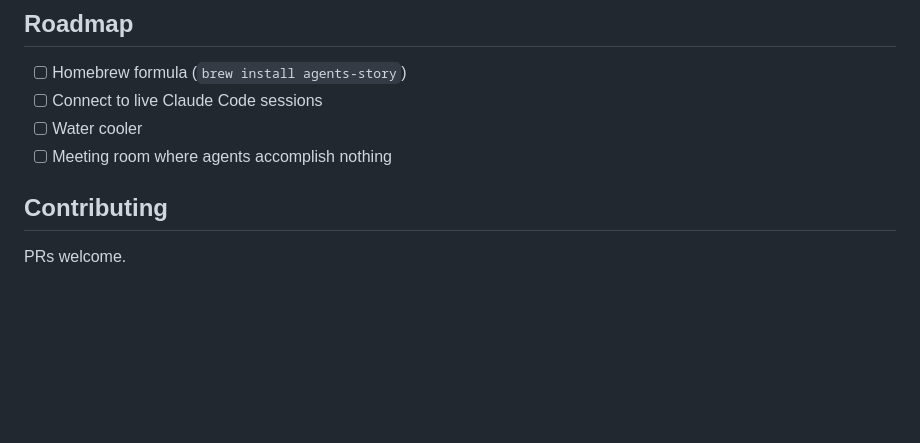
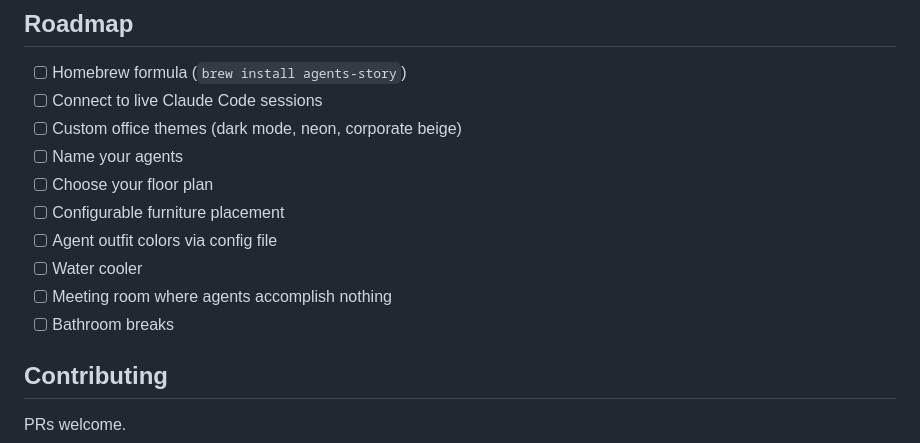
Before and after one commit to anduong96/agents-story, a Markdown page: README.md, the part around the change. Rendered like a GitHub page; blank space fills up the shorter version.

Commit message:
docs: expand roadmap with customization options

```diff
--- a/README.md
+++ b/README.md
@@ -99,8 +99,14 @@ In demo mode (`--demo`), synthetic events simulate a full session with 6 staff a
 
 - [ ] Homebrew formula (`brew install agents-story`)
 - [ ] Connect to live Claude Code sessions
+- [ ] Custom office themes (dark mode, neon, corporate beige)
+- [ ] Name your agents
+- [ ] Choose your floor plan
+- [ ] Configurable furniture placement
+- [ ] Agent outfit colors via config file
 - [ ] Water cooler
 - [ ] Meeting room where agents accomplish nothing
+- [ ] Bathroom breaks
 
 ## Contributing
 
```
